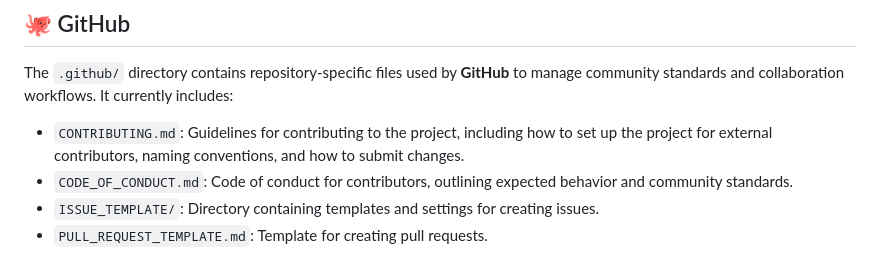
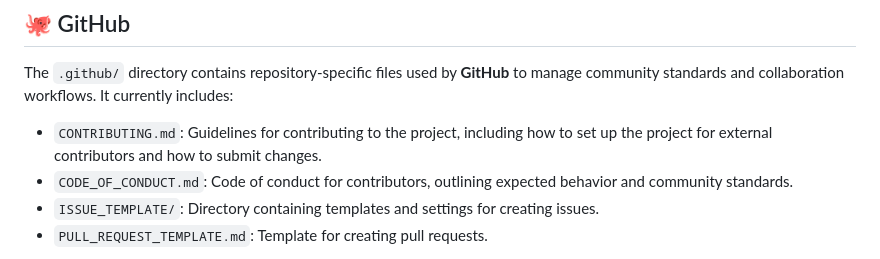
Before and after one commit to MillenniumDB/wukong-engine, a Markdown page: docs/project-structure.md, the part around the change. GitHub-like rendering.

Commit message:
📝 docs: refine development and project structure documentation for clarity

```diff
--- a/docs/project-structure.md
+++ b/docs/project-structure.md
@@ -107,7 +107,7 @@ The extended documentation for the central aspects of the project is organized i
 
 The `.github/` directory contains repository-specific files used by **GitHub** to manage community standards and collaboration workflows. It currently includes:
 
-- `CONTRIBUTING.md`: Guidelines for contributing to the project, including how to set up the project for external contributors, naming conventions, and how to submit changes.
+- `CONTRIBUTING.md`: Guidelines for contributing to the project, including how to set up the project for external contributors and how to submit changes.
 - `CODE_OF_CONDUCT.md`: Code of conduct for contributors, outlining expected behavior and community standards.
 - `ISSUE_TEMPLATE/`: Directory containing templates and settings for creating issues.
 - `PULL_REQUEST_TEMPLATE.md`: Template for creating pull requests.
```
Also changed, not shown: docs/development.md (+3 -3 lines).
